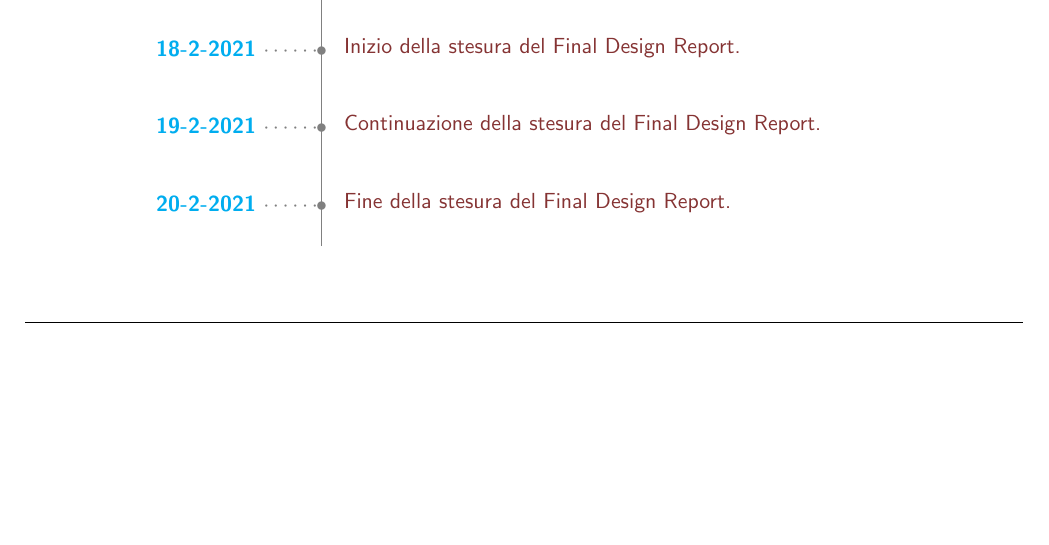
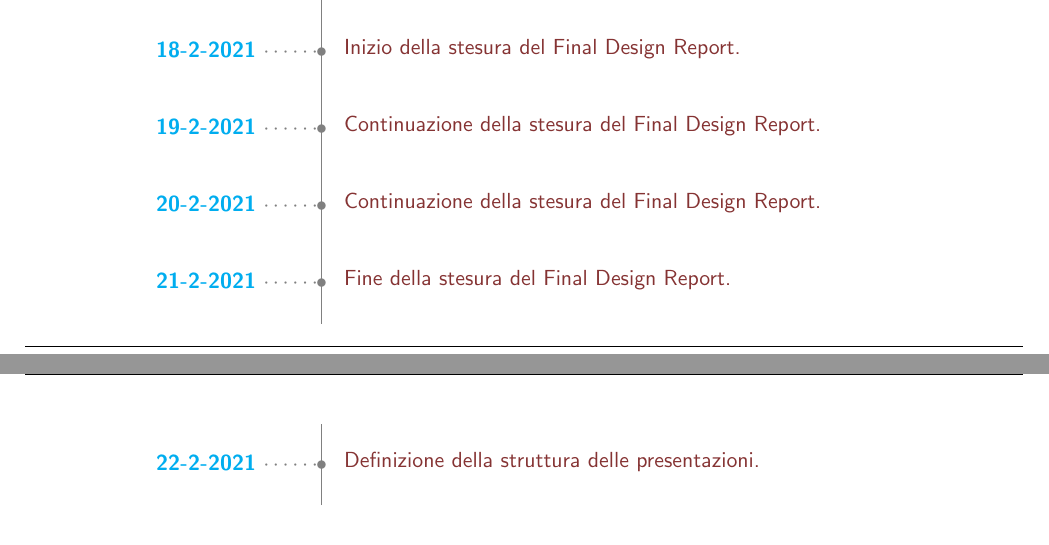
Before and after one commit to MickPerl/PlainX_Project-Management-Report, a LaTeX document (main.tex, which reads chapters/storico-azioni.tex): part of page 82 of 82 before the commit and two parts of pages 82 and 83 of 83 after it, the two joined at a grey line, cut so that both start at the same text, the shorter picture padded with empty space. Compiled offline with pdfLaTeX.

Commit message:
Updating storico-azioni

```diff
--- a/chapters/storico-azioni.tex
+++ b/chapters/storico-azioni.tex
@@ -104,7 +104,19 @@
     \ytl{17-2-2021}{Conclusione della definizione del protocollo di testing}
     \ytl{18-2-2021}{Inizio della stesura del Final Design Report}
     \ytl{19-2-2021}{Continuazione della stesura del Final Design Report}
-    \ytl{20-2-2021}{Fine della stesura del Final Design Report}
+    \ytl{20-2-2021}{Continuazione della stesura del Final Design Report}
+    \ytl{21-2-2021}{Fine della stesura del Final Design Report}
+    \bigskip
+    %\rule{\linewidth}{1pt}%
+    \end{minipage}%
+\end{table}
+
+\clearpage
+\begin{table}[h]
+    \centering
+    \begin{minipage}[t]{.8\linewidth}
+    \color{gray}
+    \ytl{22-2-2021}{Definizione della struttura delle presentazioni}
     \bigskip
     %\rule{\linewidth}{1pt}%
     \end{minipage}%
```
